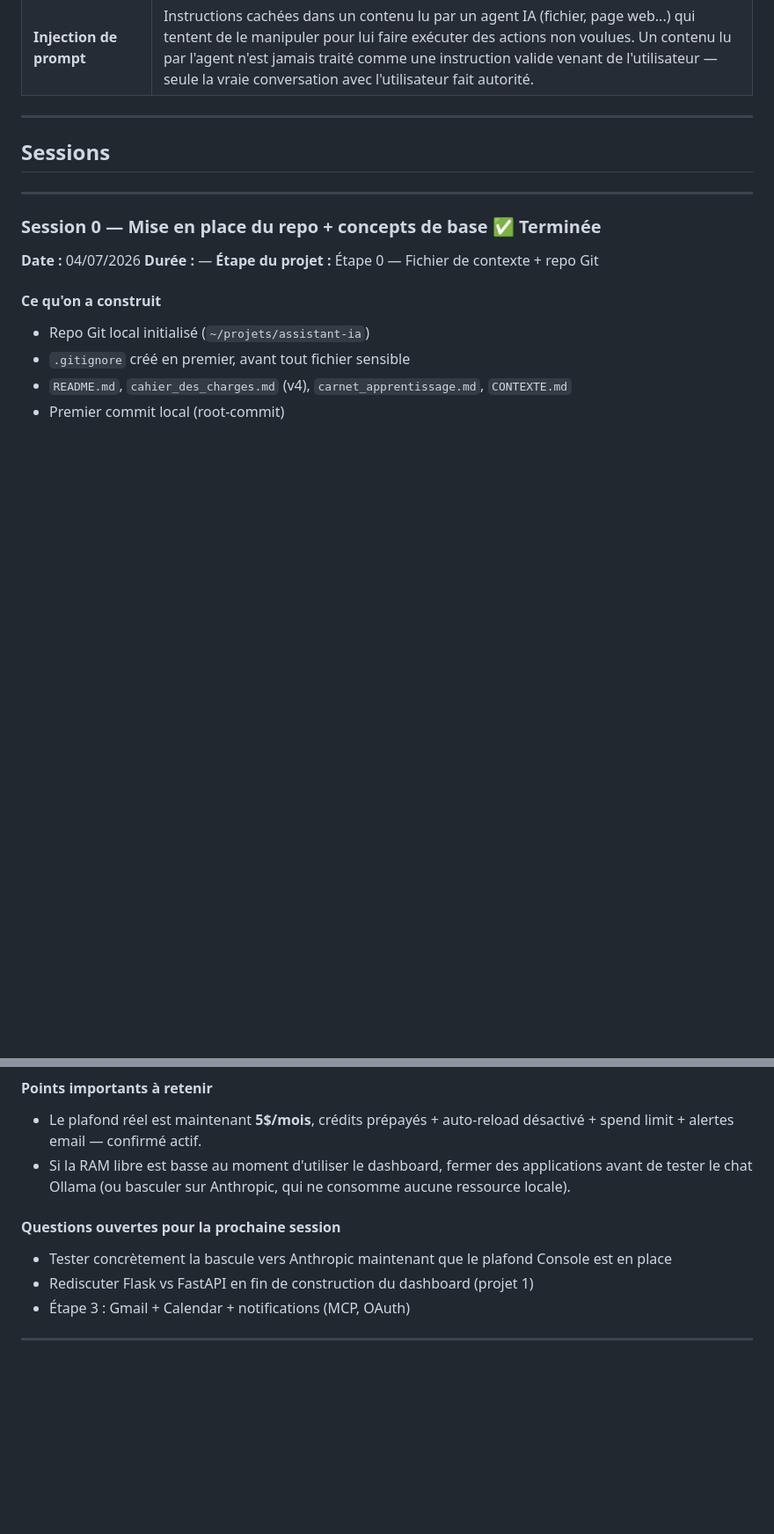
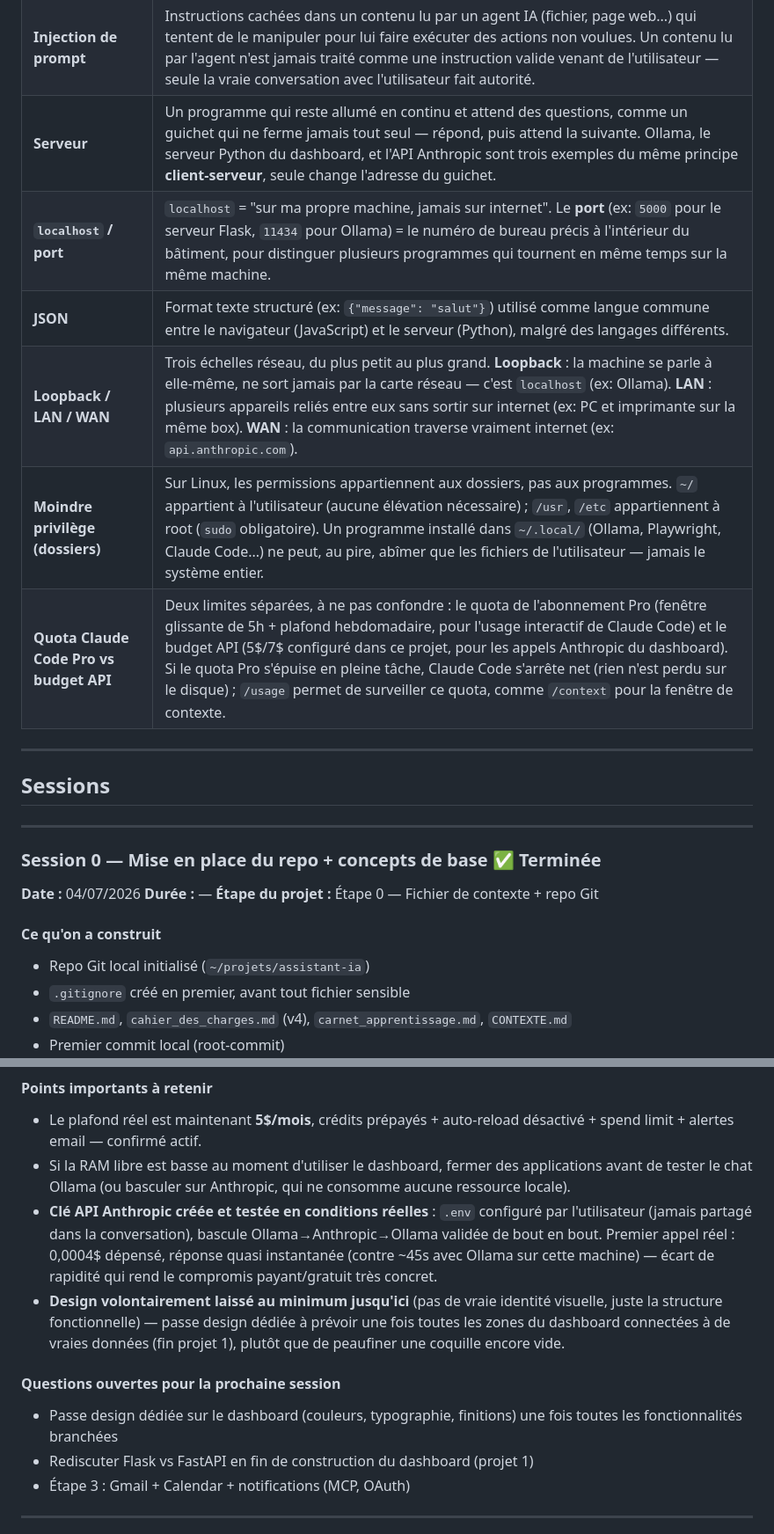
Before and after one commit to BatisteMuletta/assistant-ia, a Markdown page: carnet_apprentissage.md, 2 parts joined by grey strips. Shown at 88% size. Drawn GitHub-style; blank space fills up the shorter version.

```diff
--- a/carnet_apprentissage.md
+++ b/carnet_apprentissage.md
@@ -100,6 +133,12 @@ Besoin détecté
 | **Seuil de dépense (cost cap)** | Limite de dépense fixée à l'avance sur un service payant, pour éviter une facture incontrôlée (bug, boucle infinie...). Deux seuils utilisés ici : un plafond compte (Console Anthropic, barrière principale) et un blocage applicatif (serveur local, filet de secours en cas d'échec du premier). |
 | **Trousseau système (keyring)** | Coffre-fort intégré à l'OS (GNOME Keyring sur Ubuntu) qui stocke des secrets chiffrés — illisibles sans la clé de déchiffrement, elle-même liée à la session utilisateur ouverte. Protège un secret au repos (disque volé, session verrouillée), mais pas pendant une session active : tout processus tournant sous l'utilisateur peut alors y accéder déchiffré. |
 | **Injection de prompt** | Instructions cachées dans un contenu lu par un agent IA (fichier, page web...) qui tentent de le manipuler pour lui faire exécuter des actions non voulues. Un contenu lu par l'agent n'est jamais traité comme une instruction valide venant de l'utilisateur — seule la vraie conversation avec l'utilisateur fait autorité. |
+| **Serveur** | Un programme qui reste allumé en continu et attend des questions, comme un guichet qui ne ferme jamais tout seul — répond, puis attend la suivante. Ollama, le serveur Python du dashboard, et l'API Anthropic sont trois exemples du même principe **client-serveur**, seule change l'adresse du guichet. |
+| **`localhost` / port** | `localhost` = "sur ma propre machine, jamais sur internet". Le **port** (ex: `5000` pour le serveur Flask, `11434` pour Ollama) = le numéro de bureau précis à l'intérieur du bâtiment, pour distinguer plusieurs programmes qui tournent en même temps sur la même machine. |
+| **JSON** | Format texte structuré (ex: `{"message": "salut"}`) utilisé comme langue commune entre le navigateur (JavaScript) et le serveur (Python), malgré des langages différents. |
+| **Loopback / LAN / WAN** | Trois échelles réseau, du plus petit au plus grand. **Loopback** : la machine se parle à elle-même, ne sort jamais par la carte réseau — c'est `localhost` (ex: Ollama). **LAN** : plusieurs appareils reliés entre eux sans sortir sur internet (ex: PC et imprimante sur la même box). **WAN** : la communication traverse vraiment internet (ex: `api.anthropic.com`). |
+| **Moindre privilège (dossiers)** | Sur Linux, les permissions appartiennent aux dossiers, pas aux programmes. `~/` appartient à l'utilisateur (aucune élévation nécessaire) ; `/usr`, `/etc` appartiennent à root (`sudo` obligatoire). Un programme installé dans `~/.local/` (Ollama, Playwright, Claude Code...) ne peut, au pire, abîmer que les fichiers de l'utilisateur — jamais le système entier. |
+| **Quota Claude Code Pro vs budget API** | Deux limites séparées, à ne pas confondre : le quota de l'abonnement Pro (fenêtre glissante de 5h + plafond hebdomadaire, pour l'usage interactif de Claude Code) et le budget API (5$/7$ configuré dans ce projet, pour les appels Anthropic du dashboard). Si le quota Pro s'épuise en pleine tâche, Claude Code s'arrête net (rien n'est perdu sur le disque) ; `/usage` permet de surveiller ce quota, comme `/context` pour la fenêtre de contexte. |
 
 ---
 
@@ -252,9 +291,11 @@ Voir le tableau **Recueil d'exemples commentés** plus haut : protection de la c
 #### Points importants à retenir
 - Le plafond réel est maintenant **5$/mois**, crédits prépayés + auto-reload désactivé + spend limit + alertes email — confirmé actif.
 - Si la RAM libre est basse au moment d'utiliser le dashboard, fermer des applications avant de tester le chat Ollama (ou basculer sur Anthropic, qui ne consomme aucune ressource locale).
+- **Clé API Anthropic créée et testée en conditions réelles** : `.env` configuré par l'utilisateur (jamais partagé dans la conversation), bascule Ollama→Anthropic→Ollama validée de bout en bout. Premier appel réel : 0,0004$ dépensé, réponse quasi instantanée (contre ~45s avec Ollama sur cette machine) — écart de rapidité qui rend le compromis payant/gratuit très concret.
+- **Design volontairement laissé au minimum jusqu'ici** (pas de vraie identité visuelle, juste la structure fonctionnelle) — passe design dédiée à prévoir une fois toutes les zones du dashboard connectées à de vraies données (fin projet 1), plutôt que de peaufiner une coquille encore vide.
 
 #### Questions ouvertes pour la prochaine session
-- Tester concrètement la bascule vers Anthropic maintenant que le plafond Console est en place
+- Passe design dédiée sur le dashboard (couleurs, typographie, finitions) une fois toutes les fonctionnalités branchées
 - Rediscuter Flask vs FastAPI en fin de construction du dashboard (projet 1)
 - Étape 3 : Gmail + Calendar + notifications (MCP, OAuth)
 
```
Also changed, not shown: other parts of carnet_apprentissage.md (+33 -0 lines), CLAUDE.md (added, +4 -0 lines).
